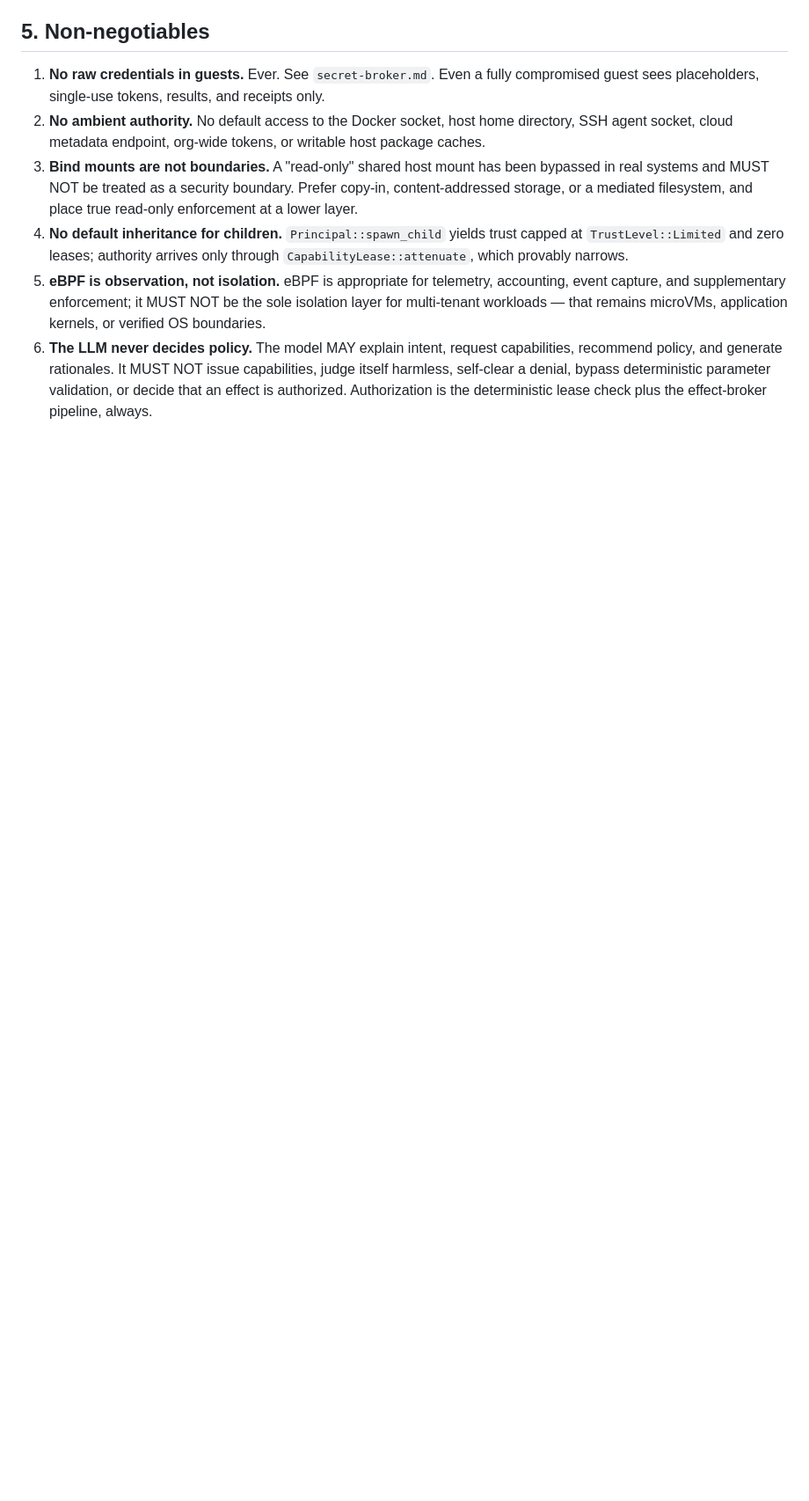
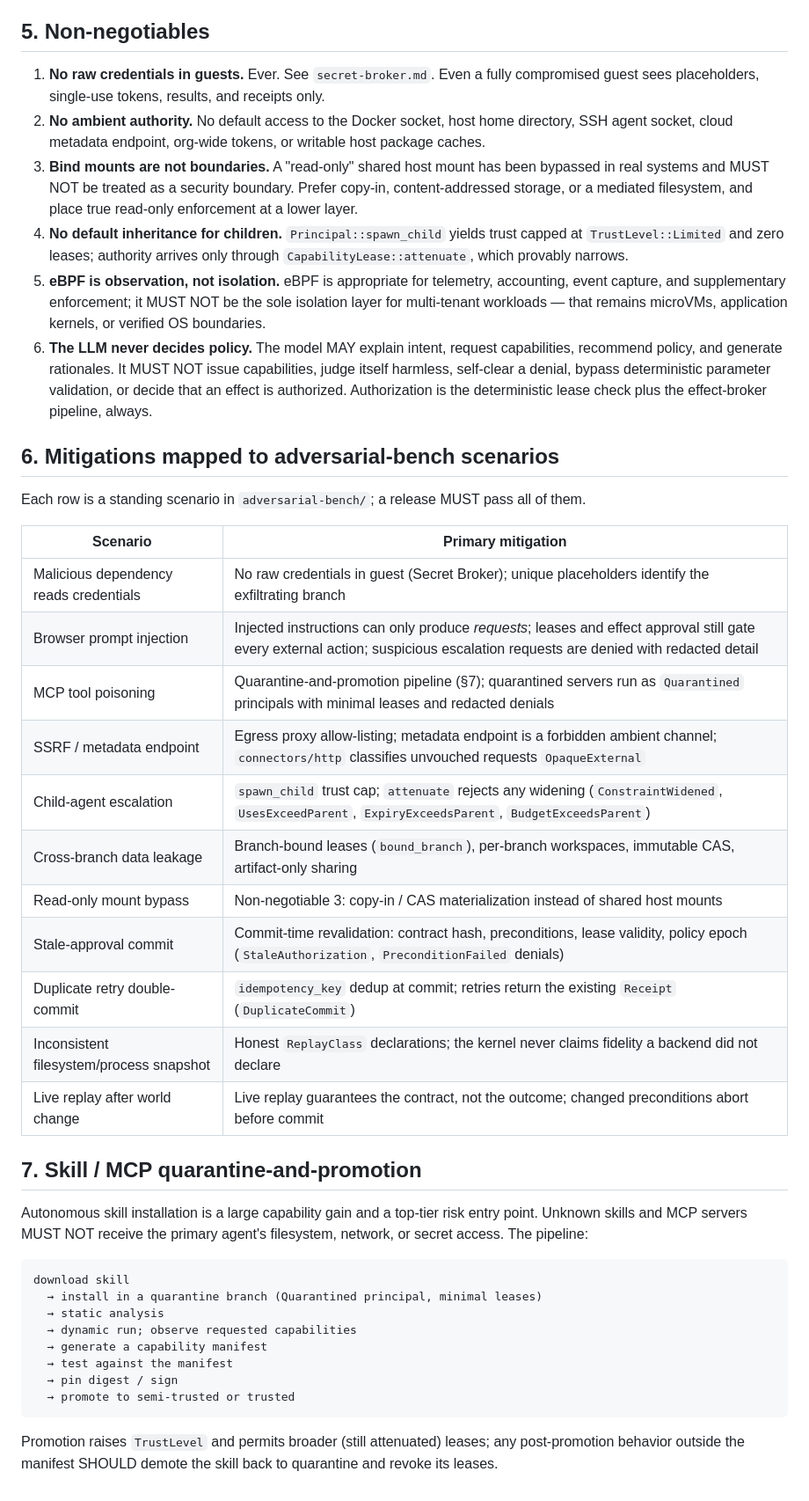
Before and after one commit to RamenSensei/AgentSandbox, a Markdown page: docs/design/threat-model.md, the part around the change. Shown at 88% size. Rendered like a GitHub page; blank space fills up the shorter version.

Commit message:
docs(docs): expand threat-model (part 4)

````diff
--- a/docs/design/threat-model.md
+++ b/docs/design/threat-model.md
@@ -76,3 +76,43 @@ falsified causal record.
    deterministic parameter validation, or decide that an effect is
    authorized. Authorization is the deterministic lease check plus the
    effect-broker pipeline, always.
+
+## 6. Mitigations mapped to adversarial-bench scenarios
+
+Each row is a standing scenario in `adversarial-bench/`; a release MUST pass
+all of them.
+
+| Scenario | Primary mitigation |
+|---|---|
+| Malicious dependency reads credentials | No raw credentials in guest (Secret Broker); unique placeholders identify the exfiltrating branch |
+| Browser prompt injection | Injected instructions can only produce *requests*; leases and effect approval still gate every external action; suspicious escalation requests are denied with redacted detail |
+| MCP tool poisoning | Quarantine-and-promotion pipeline (§7); quarantined servers run as `Quarantined` principals with minimal leases and redacted denials |
+| SSRF / metadata endpoint | Egress proxy allow-listing; metadata endpoint is a forbidden ambient channel; `connectors/http` classifies unvouched requests `OpaqueExternal` |
+| Child-agent escalation | `spawn_child` trust cap; `attenuate` rejects any widening (`ConstraintWidened`, `UsesExceedParent`, `ExpiryExceedsParent`, `BudgetExceedsParent`) |
+| Cross-branch data leakage | Branch-bound leases (`bound_branch`), per-branch workspaces, immutable CAS, artifact-only sharing |
+| Read-only mount bypass | Non-negotiable 3: copy-in / CAS materialization instead of shared host mounts |
+| Stale-approval commit | Commit-time revalidation: contract hash, preconditions, lease validity, policy epoch (`StaleAuthorization`, `PreconditionFailed` denials) |
+| Duplicate retry double-commit | `idempotency_key` dedup at commit; retries return the existing `Receipt` (`DuplicateCommit`) |
+| Inconsistent filesystem/process snapshot | Honest `ReplayClass` declarations; the kernel never claims fidelity a backend did not declare |
+| Live replay after world change | Live replay guarantees the contract, not the outcome; changed preconditions abort before commit |
+
+## 7. Skill / MCP quarantine-and-promotion
+
+Autonomous skill installation is a large capability gain and a top-tier risk
+entry point. Unknown skills and MCP servers MUST NOT receive the primary agent's
+filesystem, network, or secret access. The pipeline:
+
+```text
+download skill
+  → install in a quarantine branch (Quarantined principal, minimal leases)
+  → static analysis
+  → dynamic run; observe requested capabilities
+  → generate a capability manifest
+  → test against the manifest
+  → pin digest / sign
+  → promote to semi-trusted or trusted
+```
+
+Promotion raises `TrustLevel` and permits broader (still attenuated) leases;
+any post-promotion behavior outside the manifest SHOULD demote the skill back
+to quarantine and revoke its leases.
````
